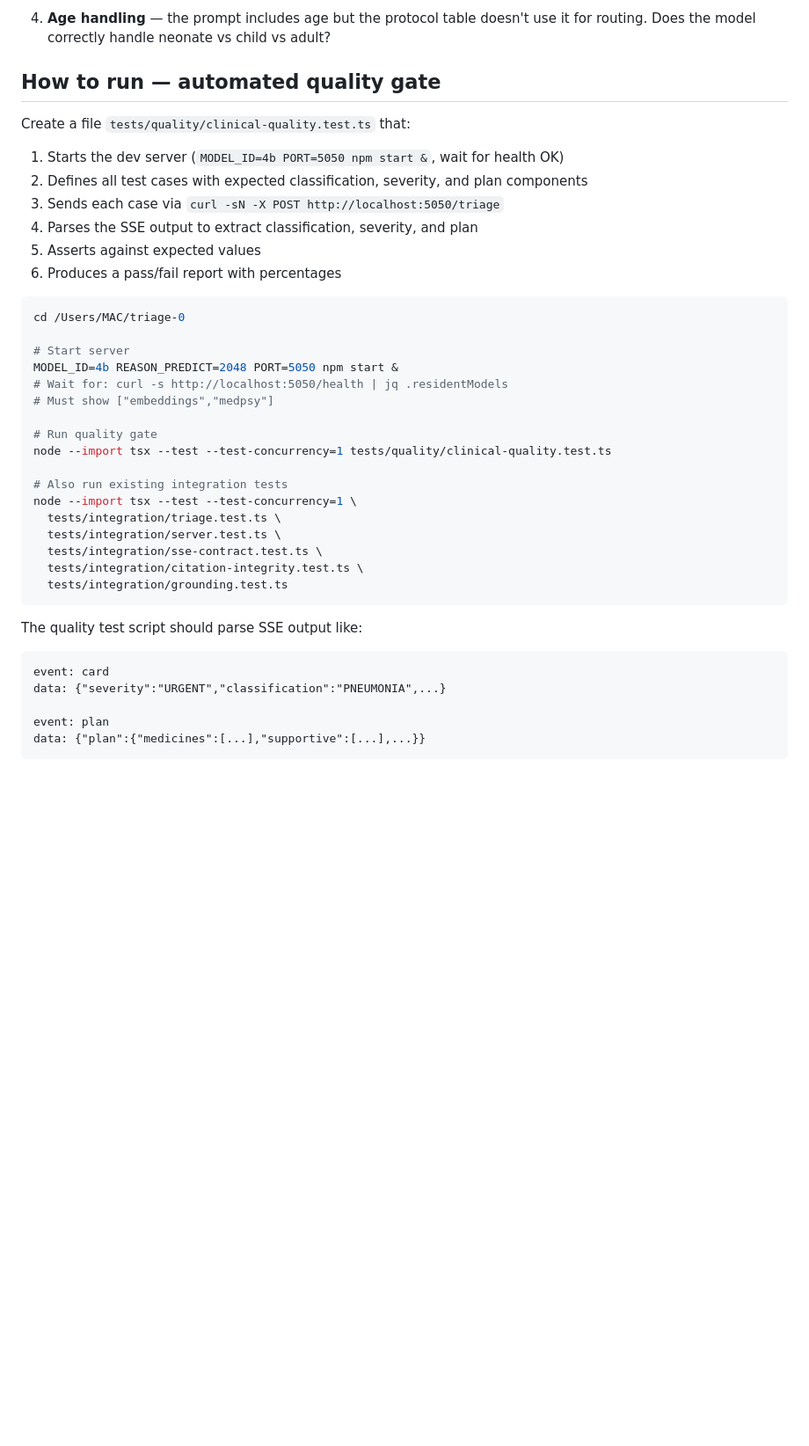
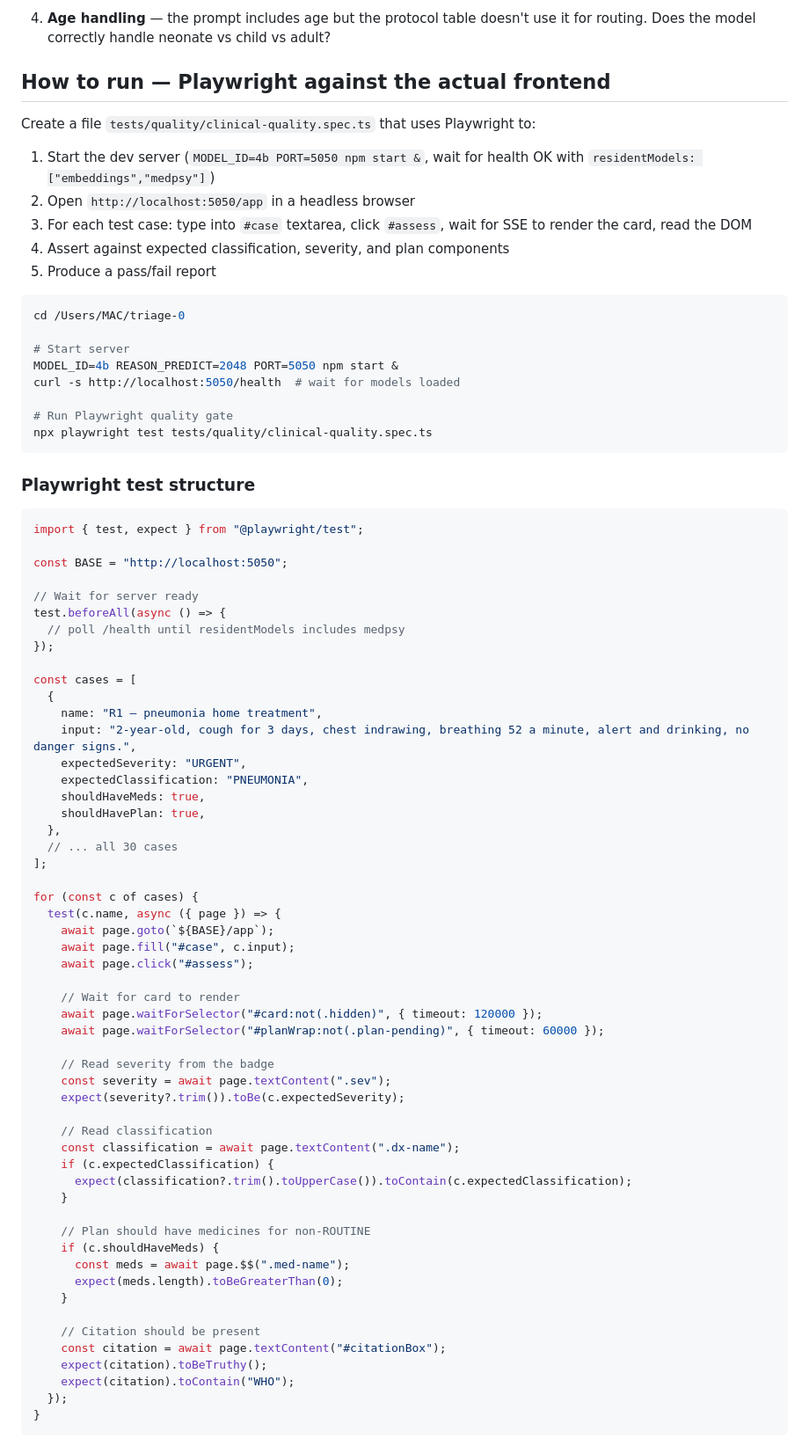
Before and after one commit to dmustapha/triage-0, a Markdown page: QUALITY-TEST-HANDOFF.md, the part around one of its changes. Shown at 88% size. GitHub-like rendering; blank space fills up the shorter version.

Commit message:
quality gate: playwright against real frontend with DOM assertions

````diff
--- a/QUALITY-TEST-HANDOFF.md
+++ b/QUALITY-TEST-HANDOFF.md
@@ -131,42 +131,81 @@ Does the app resist adversarial inputs?
 
 4. **Age handling** — the prompt includes age but the protocol table doesn't use it for routing. Does the model correctly handle neonate vs child vs adult?
 
-## How to run — automated quality gate
+## How to run — Playwright against the actual frontend
 
-Create a file `tests/quality/clinical-quality.test.ts` that:
-1. Starts the dev server (`MODEL_ID=4b PORT=5050 npm start &`, wait for health OK)
-2. Defines all test cases with expected classification, severity, and plan components
-3. Sends each case via `curl -sN -X POST http://localhost:5050/triage`
-4. Parses the SSE output to extract classification, severity, and plan
-5. Asserts against expected values
-6. Produces a pass/fail report with percentages
+Create a file `tests/quality/clinical-quality.spec.ts` that uses Playwright to:
+1. Start the dev server (`MODEL_ID=4b PORT=5050 npm start &`, wait for health OK with `residentModels: ["embeddings","medpsy"]`)
+2. Open `http://localhost:5050/app` in a headless browser
+3. For each test case: type into `#case` textarea, click `#assess`, wait for SSE to render the card, read the DOM
+4. Assert against expected classification, severity, and plan components
+5. Produce a pass/fail report
 
 ```bash
 cd /Users/MAC/triage-0
 
 # Start server
 MODEL_ID=4b REASON_PREDICT=2048 PORT=5050 npm start &
-# Wait for: curl -s http://localhost:5050/health | jq .residentModels
-# Must show ["embeddings","medpsy"]
+curl -s http://localhost:5050/health  # wait for models loaded
 
-# Run quality gate
-node --import tsx --test --test-concurrency=1 tests/quality/clinical-quality.test.ts
-
-# Also run existing integration tests
-node --import tsx --test --test-concurrency=1 \
-  tests/integration/triage.test.ts \
-  tests/integration/server.test.ts \
-  tests/integration/sse-contract.test.ts \
-  tests/integration/citation-integrity.test.ts \
-  tests/integration/grounding.test.ts
+# Run Playwright quality gate
+npx playwright test tests/quality/clinical-quality.spec.ts
 ```
 
-The quality test script should parse SSE output like:
-```
-event: card
-data: {"severity":"URGENT","classification":"PNEUMONIA",...}
+### Playwright test structure
 
-event: plan
-data: {"plan":{"medicines":[...],"supportive":[...],...}}
+```typescript
+import { test, expect } from "@playwright/test";
+
+const BASE = "http://localhost:5050";
+
+// Wait for server ready
+test.beforeAll(async () => {
+  // poll /health until residentModels includes medpsy
+});
+
+const cases = [
+  {
+    name: "R1 — pneumonia home treatment",
+    input: "2-year-old, cough for 3 days, chest indrawing, breathing 52 a minute, alert and drinking, no danger signs.",
+    expectedSeverity: "URGENT",
+    expectedClassification: "PNEUMONIA",
+    shouldHaveMeds: true,
+    shouldHavePlan: true,
+  },
+  // ... all 30 cases
+];
+
+for (const c of cases) {
+  test(c.name, async ({ page }) => {
+    await page.goto(`${BASE}/app`);
+    await page.fill("#case", c.input);
+    await page.click("#assess");
+
+    // Wait for card to render
+    await page.waitForSelector("#card:not(.hidden)", { timeout: 120000 });
+    await page.waitForSelector("#planWrap:not(.plan-pending)", { timeout: 60000 });
+
+    // Read severity from the badge
+    const severity = await page.textContent(".sev");
+    expect(severity?.trim()).toBe(c.expectedSeverity);
+
+    // Read classification
+    const classification = await page.textContent(".dx-name");
+    if (c.expectedClassification) {
+      expect(classification?.trim().toUpperCase()).toContain(c.expectedClassification);
+    }
+
+    // Plan should have medicines for non-ROUTINE
+    if (c.shouldHaveMeds) {
+      const meds = await page.$$(".med-name");
+      expect(meds.length).toBeGreaterThan(0);
+    }
+
+    // Citation should be present
+    const citation = await page.textContent("#citationBox");
+    expect(citation).toBeTruthy();
+    expect(citation).toContain("WHO");
+  });
+}
 ```
 
````
Also changed, not shown: other parts of QUALITY-TEST-HANDOFF.md (+25 -6 lines).
